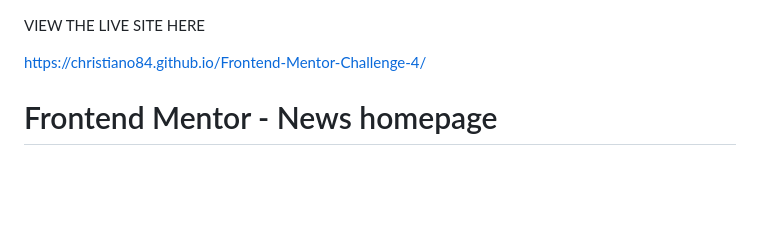
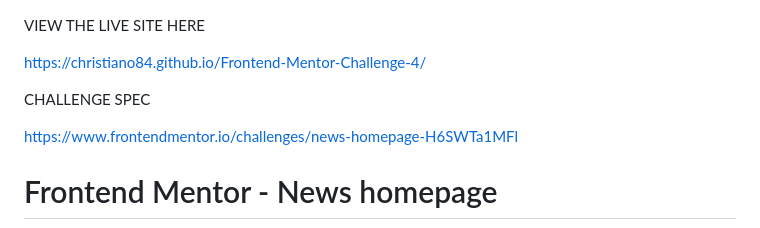
Before and after one commit to christiano84/Frontend-Mentor-Challenge-4, a Markdown page: README.md, the part around the change. Drawn GitHub-style; blank space fills up the shorter version.

```diff
--- a/README.md
+++ b/README.md
@@ -1,6 +1,10 @@
 VIEW THE LIVE SITE HERE
 
 https://christiano84.github.io/Frontend-Mentor-Challenge-4/
+
+CHALLENGE SPEC
+
+https://www.frontendmentor.io/challenges/news-homepage-H6SWTa1MFl
 
 # Frontend Mentor - News homepage
 
```
